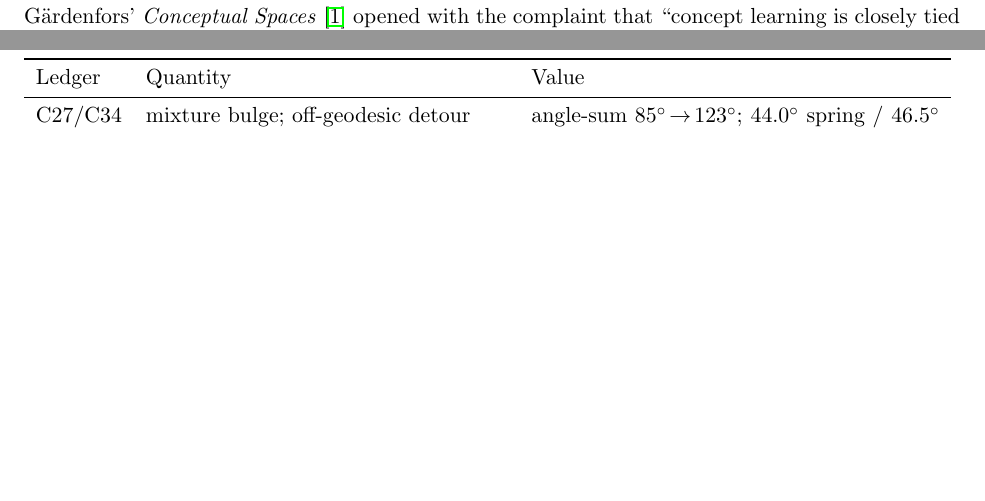
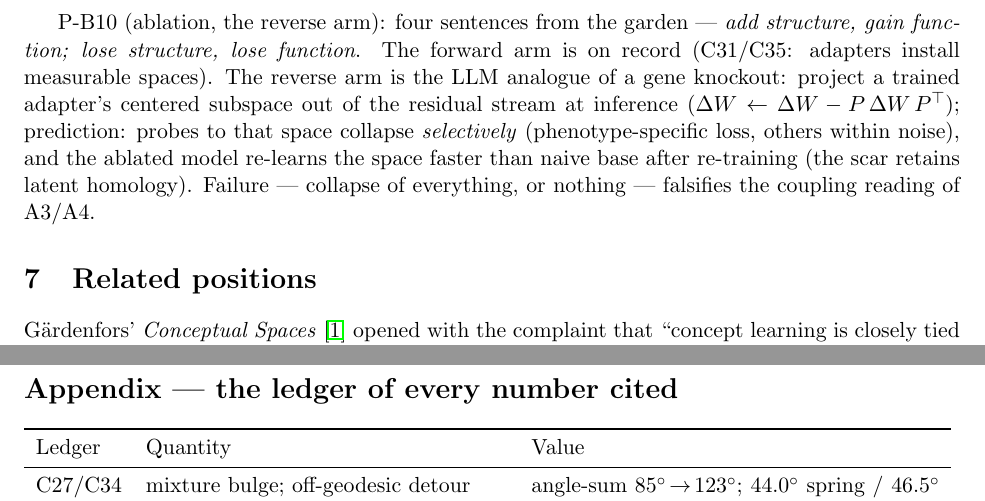
Before and after one commit to math4mad/cora-atlas, a LaTeX paper (papers/unified-agents/arxiv/main.tex): two parts of pages 4 and 5 of 5, joined at a grey line, cut at the place of the change, the shorter picture padded with empty space. Compiled offline with pdfLaTeX.

Commit message:
P-B10 织入 arXiv (四句律反向臂: 子空间投影消融=LLM 界基因敲除; 附带疤预测——消融后重训快于 naive base, 因权重序列犹在只被投影掉, 正是锈刀签名); tectonic 验编+tar 重打

```diff
--- a/papers/unified-agents/arxiv/main.tex
+++ b/papers/unified-agents/arxiv/main.tex
@@ -148,6 +148,18 @@ step. The last dimension carries no position effect: orthogonal decomposition
 is invariant to basis order, so only same-dimension comparisons are admissible
 (a falsifiable reading of ``structure is intelligence'').
 
+P-B10 (ablation, the reverse arm): four sentences from the garden --- \emph{add
+structure, gain function; lose structure, lose function}. The forward arm is
+on record (C31/C35: adapters install measurable spaces). The reverse arm is
+the LLM analogue of a gene knockout: project a trained adapter's centered
+subspace out of the residual stream at inference
+($\Delta W \leftarrow \Delta W - P\,\Delta W\,P^{\top}$); prediction: probes
+to that space collapse \emph{selectively} (phenotype-specific loss, others
+within noise), and the ablated model re-learns the space faster than naive
+base after re-training (the scar retains latent homology). Failure ---
+collapse of everything, or nothing --- falsifies the coupling reading of
+A3/A4.
+
 \section{Related positions}
 G\"ardenfors' \emph{Conceptual Spaces} \cite{gardenfors} opened with the complaint that
 ``concept learning is closely tied to the notion of similarity, which has turned
```
Also changed, not shown: papers/unified-agents/arxiv/main.pdf, 1 other file.
